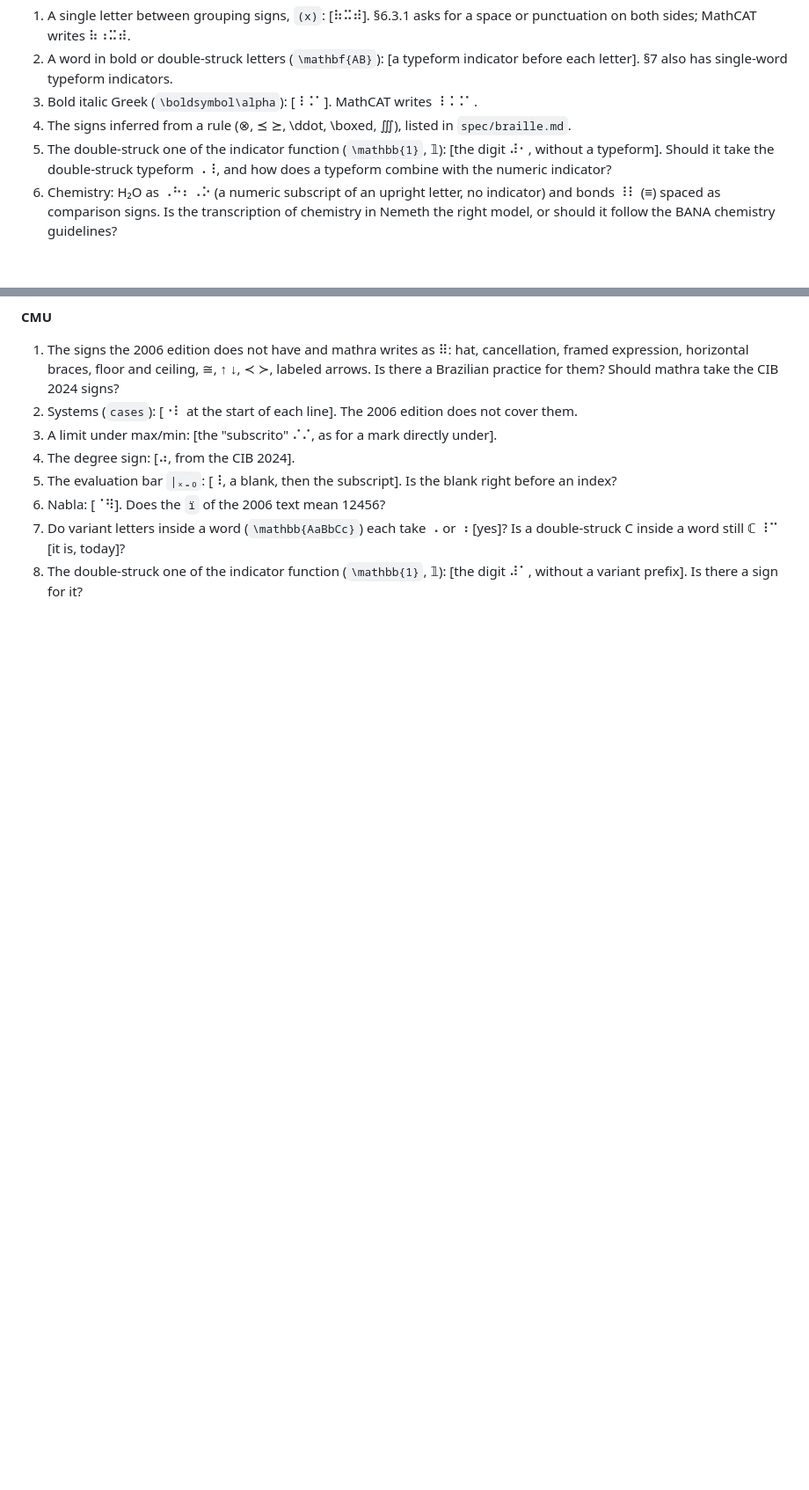
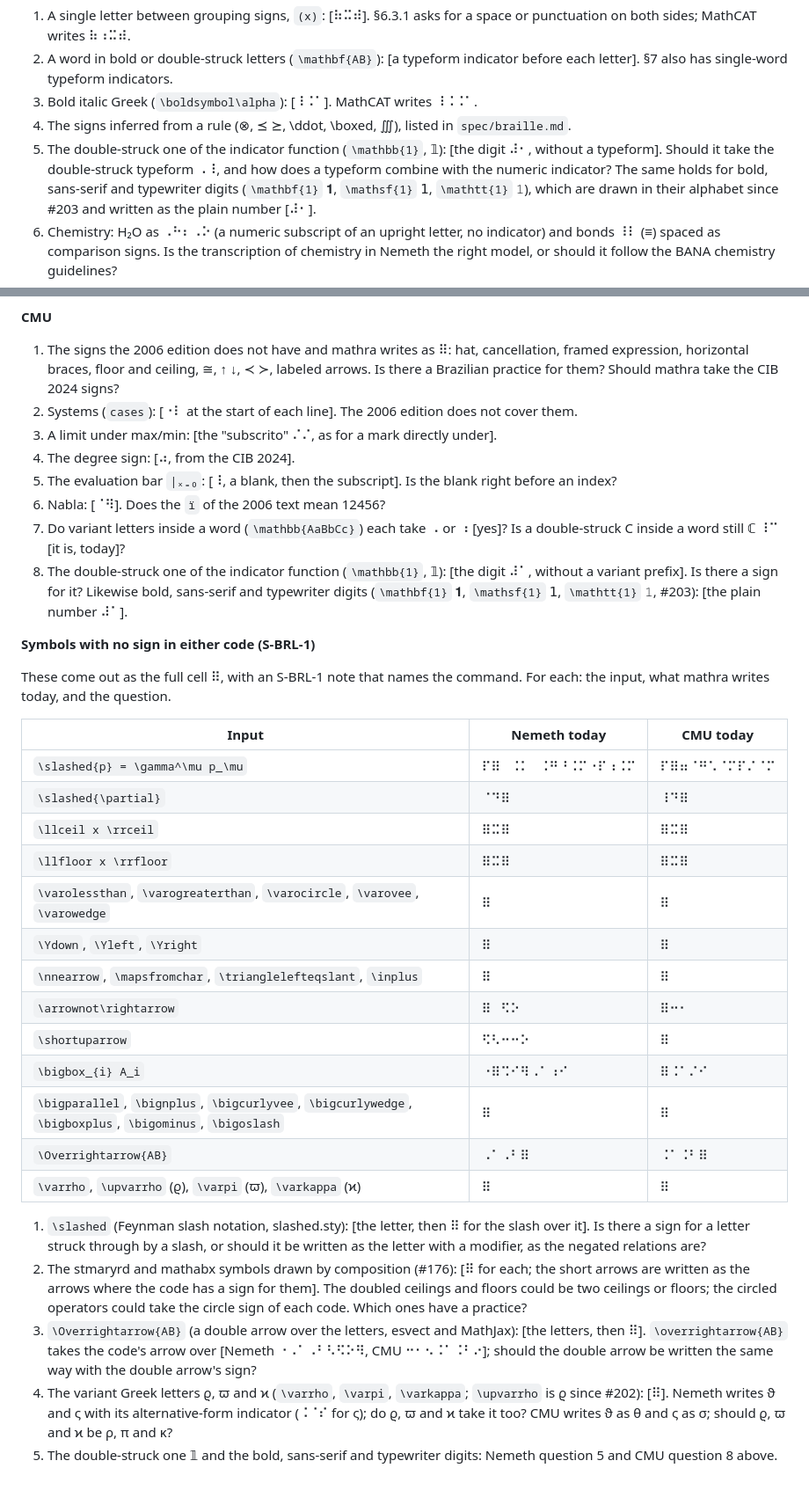
Before and after one commit to matheusmota-dev-br/mathra, a Markdown page: docs/braille-review.md, 2 parts joined by grey strips. Shown at 88% size. Rendered like a GitHub page; blank space fills up the shorter version.

Commit message:
docs(braille): list the symbols written as the full cell for a transcriber
Add to docs/braille-review.md the cases that come out as ⠿ under
S-BRL-1 in both codes, each with an example and today's Nemeth and CMU
output, as open questions: the \slashed overlay, the stmaryrd and
mathabx symbols drawn by composition (#176), \Overrightarrow and the
variant Greek letters ϱ, ϖ and ϰ (\upvarrho is ϱ since #202). The
questions on the double-struck one 𝟙 now also cover the bold,
sans-serif and typewriter digits of #203.

Co-Authored-By: Claude Opus 5.5 <noreply@anthropic.com>

```diff
--- a/docs/braille-review.md
+++ b/docs/braille-review.md
@@ -123,7 +123,7 @@ What mathra does now is in brackets.
 2. A word in bold or double-struck letters (`\mathbf{AB}`): [a typeform indicator before each letter]. §7 also has single-word typeform indicators.
 3. Bold italic Greek (`\boldsymbol\alpha`): [⠸⠨⠁]. MathCAT writes ⠸⠨⠨⠁.
 4. The signs inferred from a rule (⊗, ⪯ ⪰, \ddot, \boxed, ∭), listed in `spec/braille.md`.
-5. The double-struck one of the indicator function (`\mathbb{1}`, 𝟙): [the digit ⠼⠂, without a typeform]. Should it take the double-struck typeform ⠠⠸, and how does a typeform combine with the numeric indicator?
+5. The double-struck one of the indicator function (`\mathbb{1}`, 𝟙): [the digit ⠼⠂, without a typeform]. Should it take the double-struck typeform ⠠⠸, and how does a typeform combine with the numeric indicator? The same holds for bold, sans-serif and typewriter digits (`\mathbf{1}` 𝟏, `\mathsf{1}` 𝟣, `\mathtt{1}` 𝟷), which are drawn in their alphabet since #203 and written as the plain number [⠼⠂].
 6. Chemistry: H₂O as ⠠⠓⠆⠠⠕ (a numeric subscript of an upright letter, no indicator) and bonds ⠸⠇ (≡) spaced as comparison signs. Is the transcription of chemistry in Nemeth the right model, or should it follow the BANA chemistry guidelines?
 
 **CMU**
@@ -134,4 +134,30 @@ What mathra does now is in brackets.
 5. The evaluation bar `|ₓ₌₀`: [⠸, a blank, then the subscript]. Is the blank right before an index?
 6. Nabla: [⠈⠻]. Does the `ï` of the 2006 text mean 12456?
 7. Do variant letters inside a word (`\mathbb{AaBbCc}`) each take ⠠ or ⠰ [yes]? Is a double-struck C inside a word still ℂ ⠸⠉ [it is, today]?
-8. The double-struck one of the indicator function (`\mathbb{1}`, 𝟙): [the digit ⠼⠁, without a variant prefix]. Is there a sign for it?
+8. The double-struck one of the indicator function (`\mathbb{1}`, 𝟙): [the digit ⠼⠁, without a variant prefix]. Is there a sign for it? Likewise bold, sans-serif and typewriter digits (`\mathbf{1}` 𝟏, `\mathsf{1}` 𝟣, `\mathtt{1}` 𝟷, #203): [the plain number ⠼⠁].
+
+**Symbols with no sign in either code (S-BRL-1)**
+
+These come out as the full cell ⠿, with an S-BRL-1 note that names the command. For each: the input, what mathra writes today, and the question.
+
+| Input | Nemeth today | CMU today |
+|---|---|---|
+| `\slashed{p} = \gamma^\mu p_\mu` | ⠏⠿⠀⠨⠅⠀⠨⠛⠘⠨⠍⠐⠏⠰⠨⠍ | ⠏⠿⠶⠈⠛⠡⠈⠍⠏⠌⠈⠍ |
+| `\slashed{\partial}` | ⠈⠙⠿ | ⠸⠙⠿ |
+| `\llceil x \rrceil` | ⠿⠭⠿ | ⠿⠭⠿ |
+| `\llfloor x \rrfloor` | ⠿⠭⠿ | ⠿⠭⠿ |
+| `\varolessthan`, `\varogreaterthan`, `\varocircle`, `\varovee`, `\varowedge` | ⠿ | ⠿ |
+| `\Ydown`, `\Yleft`, `\Yright` | ⠿ | ⠿ |
+| `\nnearrow`, `\mapsfromchar`, `\trianglelefteqslant`, `\inplus` | ⠿ | ⠿ |
+| `\arrownot\rightarrow` | ⠿⠀⠫⠕ | ⠿⠒⠂ |
+| `\shortuparrow` | ⠫⠣⠒⠒⠕ | ⠿ |
+| `\bigbox_{i} A_i` | ⠐⠿⠩⠊⠻⠠⠁⠰⠊ | ⠿⠨⠁⠌⠊ |
+| `\bigparallel`, `\bignplus`, `\bigcurlyvee`, `\bigcurlywedge`, `\bigboxplus`, `\bigominus`, `\bigoslash` | ⠿ | ⠿ |
+| `\Overrightarrow{AB}` | ⠠⠁⠠⠃⠿ | ⠨⠁⠨⠃⠿ |
+| `\varrho`, `\upvarrho` (ϱ), `\varpi` (ϖ), `\varkappa` (ϰ) | ⠿ | ⠿ |
+
+1. `\slashed` (Feynman slash notation, slashed.sty): [the letter, then ⠿ for the slash over it]. Is there a sign for a letter struck through by a slash, or should it be written as the letter with a modifier, as the negated relations are?
+2. The stmaryrd and mathabx symbols drawn by composition (#176): [⠿ for each; the short arrows are written as the arrows where the code has a sign for them]. The doubled ceilings and floors could be two ceilings or floors; the circled operators could take the circle sign of each code. Which ones have a practice?
+3. `\Overrightarrow{AB}` (a double arrow over the letters, esvect and MathJax): [the letters, then ⠿]. `\overrightarrow{AB}` takes the code's arrow over [Nemeth ⠐⠠⠁⠠⠃⠣⠫⠕⠻, CMU ⠒⠂⠢⠨⠁⠨⠃⠔]; should the double arrow be written the same way with the double arrow's sign?
+4. The variant Greek letters ϱ, ϖ and ϰ (`\varrho`, `\varpi`, `\varkappa`; `\upvarrho` is ϱ since #202): [⠿]. Nemeth writes ϑ and ς with its alternative-form indicator (⠨⠈⠎ for ς); do ϱ, ϖ and ϰ take it too? CMU writes ϑ as θ and ς as σ; should ϱ, ϖ and ϰ be ρ, π and κ?
+5. The double-struck one 𝟙 and the bold, sans-serif and typewriter digits: Nemeth question 5 and CMU question 8 above.
```
